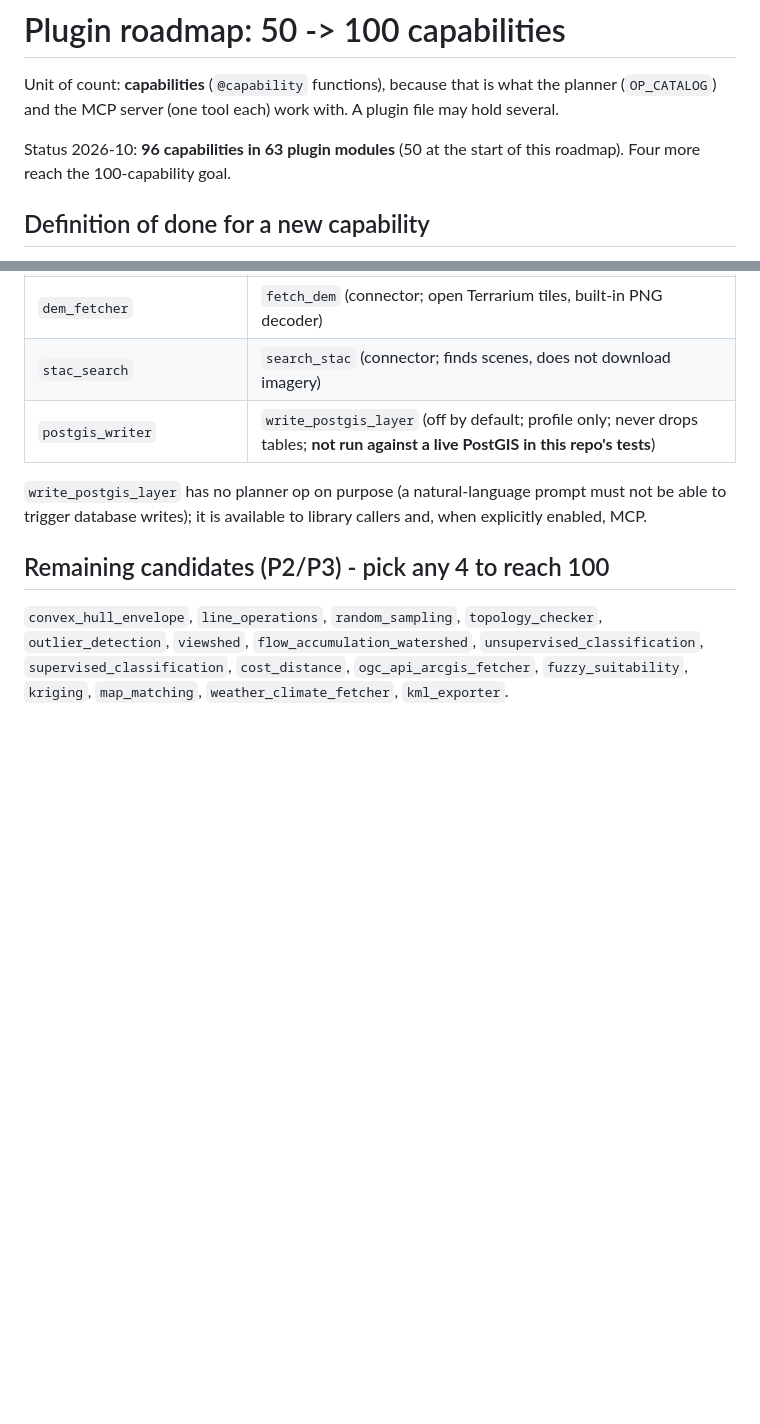
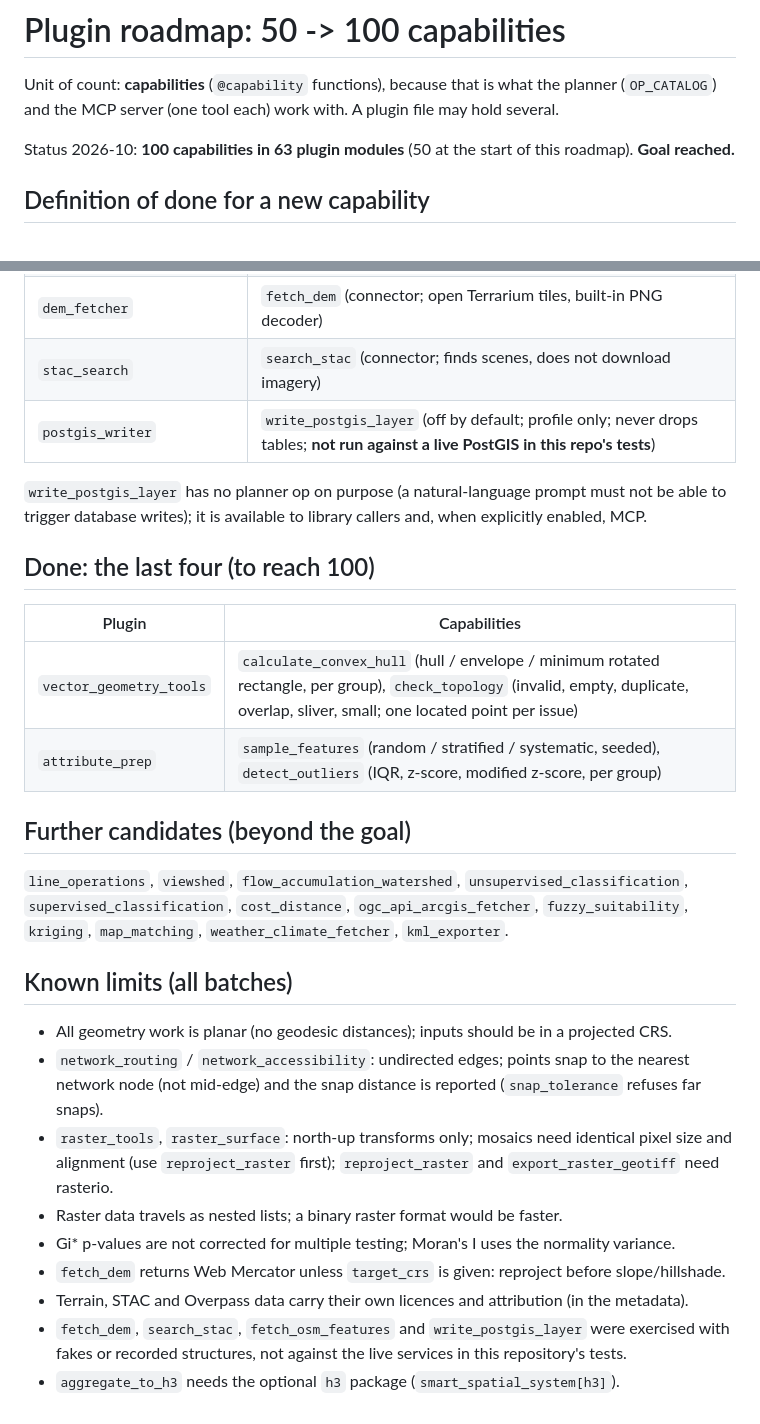
Before and after one commit to arazshah/smart_spatial_system, a Markdown page: docs/PLUGIN_ROADMAP_100.md, 2 parts joined by grey strips. GitHub-like rendering; blank space fills up the shorter version.

Commit message:
docs: roadmap reaches 100 capabilities; restore the known-limits section
Co-Authored-By: Claude Sonnet 5.5 <noreply@anthropic.com>
Claude-Session: https://claude.ai/code/session_01LoqeVLsCtFDZ6qE62VQqoc

```diff
--- a/docs/PLUGIN_ROADMAP_100.md
+++ b/docs/PLUGIN_ROADMAP_100.md
@@ -3,7 +3,7 @@
 Unit of count: **capabilities** (`@capability` functions), because that is what the planner
 (`OP_CATALOG`) and the MCP server (one tool each) work with. A plugin file may hold several.
 
-Status 2026-10: **96 capabilities in 63 plugin modules** (50 at the start of this roadmap). Four more reach the 100-capability goal.
+Status 2026-10: **100 capabilities in 63 plugin modules** (50 at the start of this roadmap). **Goal reached.**
 
 ## Definition of done for a new capability
 
@@ -57,9 +57,30 @@ contract (`docs/CONNECTOR_REGISTRY_DESIGN.md`). All P0 items are complete.
 `write_postgis_layer` has no planner op on purpose (a natural-language prompt must not be able to
 trigger database writes); it is available to library callers and, when explicitly enabled, MCP.
 
-## Remaining candidates (P2/P3) - pick any 4 to reach 100
+## Done: the last four (to reach 100)
 
-`convex_hull_envelope`, `line_operations`, `random_sampling`, `topology_checker`, `outlier_detection`,
-`viewshed`, `flow_accumulation_watershed`, `unsupervised_classification`, `supervised_classification`,
-`cost_distance`, `ogc_api_arcgis_fetcher`, `fuzzy_suitability`, `kriging`, `map_matching`,
-`weather_climate_fetcher`, `kml_exporter`.
+| Plugin | Capabilities |
+|---|---|
+| `vector_geometry_tools` | `calculate_convex_hull` (hull / envelope / minimum rotated rectangle, per group), `check_topology` (invalid, empty, duplicate, overlap, sliver, small; one located point per issue) |
+| `attribute_prep` | `sample_features` (random / stratified / systematic, seeded), `detect_outliers` (IQR, z-score, modified z-score, per group) |
+
+## Further candidates (beyond the goal)
+
+`line_operations`, `viewshed`, `flow_accumulation_watershed`, `unsupervised_classification`,
+`supervised_classification`, `cost_distance`, `ogc_api_arcgis_fetcher`, `fuzzy_suitability`, `kriging`,
+`map_matching`, `weather_climate_fetcher`, `kml_exporter`.
+
+## Known limits (all batches)
+
+- All geometry work is planar (no geodesic distances); inputs should be in a projected CRS.
+- `network_routing` / `network_accessibility`: undirected edges; points snap to the nearest network
+  node (not mid-edge) and the snap distance is reported (`snap_tolerance` refuses far snaps).
+- `raster_tools`, `raster_surface`: north-up transforms only; mosaics need identical pixel size and
+  alignment (use `reproject_raster` first); `reproject_raster` and `export_raster_geotiff` need rasterio.
+- Raster data travels as nested lists; a binary raster format would be faster.
+- Gi* p-values are not corrected for multiple testing; Moran's I uses the normality variance.
+- `fetch_dem` returns Web Mercator unless `target_crs` is given: reproject before slope/hillshade.
+- Terrain, STAC and Overpass data carry their own licences and attribution (in the metadata).
+- `fetch_dem`, `search_stac`, `fetch_osm_features` and `write_postgis_layer` were exercised with fakes
+  or recorded structures, not against the live services in this repository's tests.
+- `aggregate_to_h3` needs the optional `h3` package (`smart_spatial_system[h3]`).
```
Also changed, not shown: CHANGELOG.md (+2 -1 lines).
